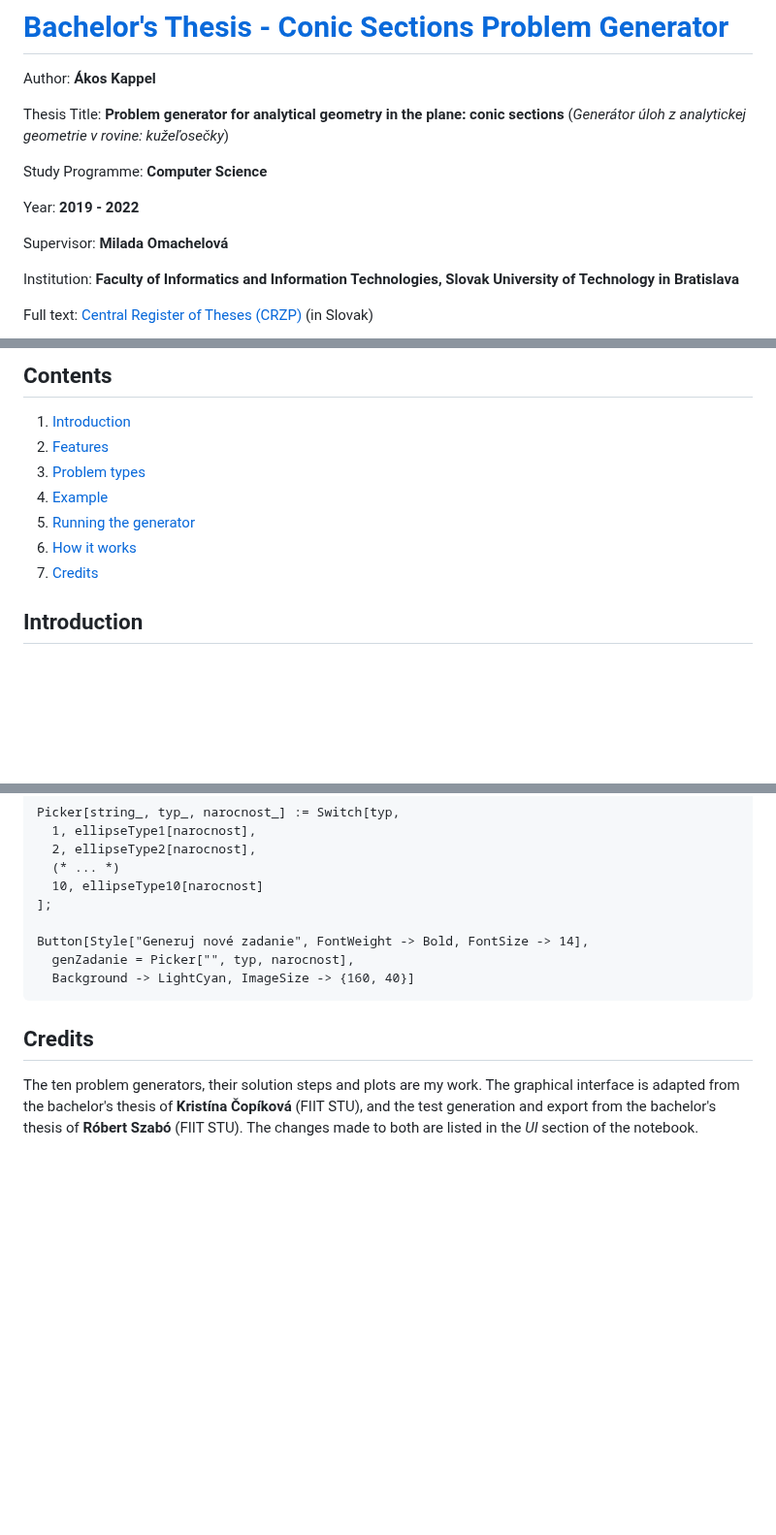
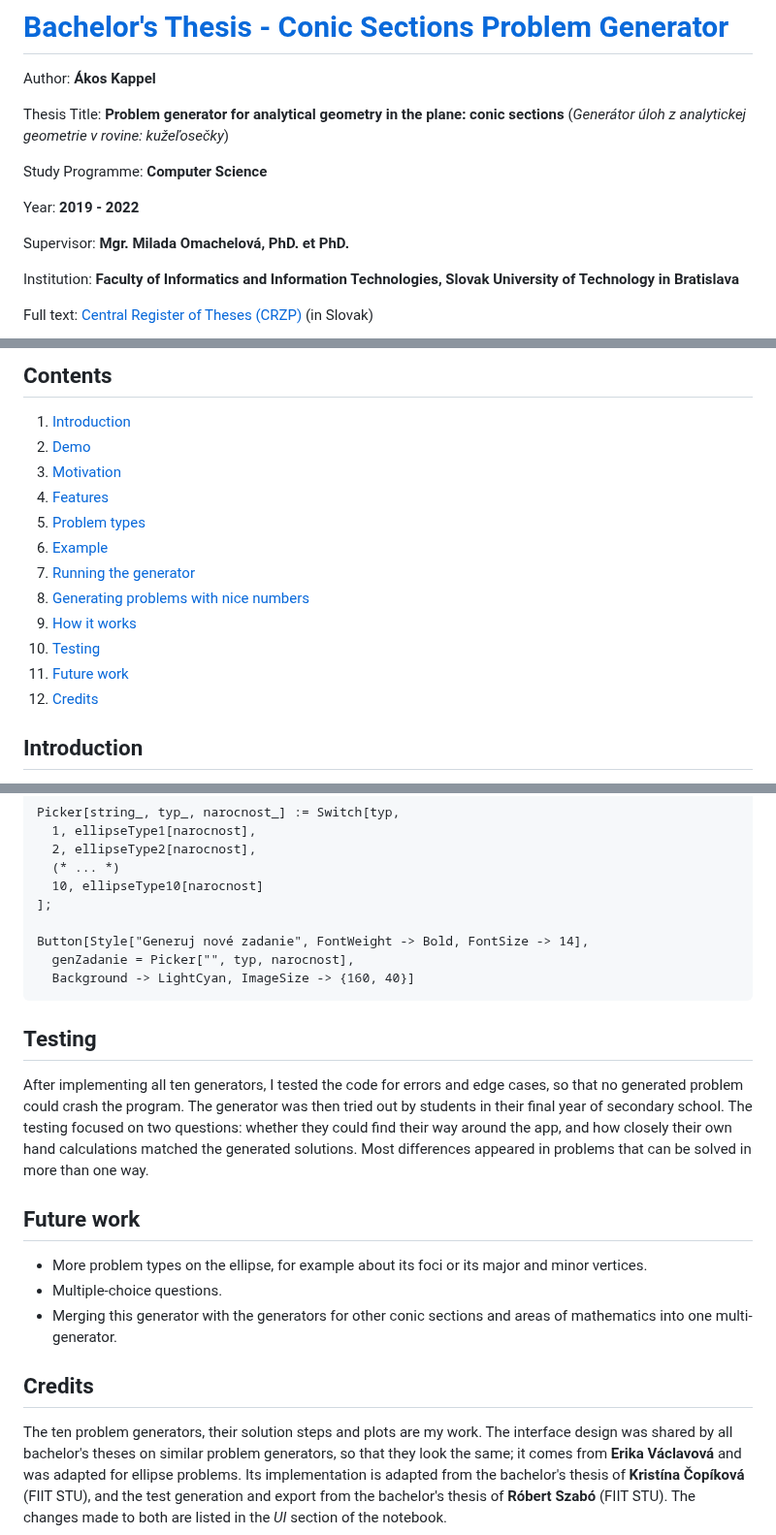
Before and after one commit to AkosKappel/BP-ConicShapes, a Markdown page: README.md, 3 parts joined by grey strips. Shown at 97% size. Rendered like a GitHub page; blank space fills up the shorter version.

````diff
--- a/README.md
+++ b/README.md
@@ -9,7 +9,7 @@ Study Programme: **Computer Science**
 
 Year: **2019 - 2022**
 
-Supervisor: **Milada Omachelová**
+Supervisor: **Mgr. Milada Omachelová, PhD. et PhD.**
 
 Institution: **Faculty of Informatics and Information Technologies, Slovak University of Technology in Bratislava**
 
@@ -21,12 +21,17 @@ Full text: [Central Register of Theses (CRZP)](https://opac.crzp.sk/?fn=detailBi
 ## Contents
 
 1. [Introduction](#introduction)
-2. [Features](#features)
-3. [Problem types](#problem-types)
-4. [Example](#example)
-5. [Running the generator](#running-the-generator)
-6. [How it works](#how-it-works)
-7. [Credits](#credits)
+2. [Demo](#demo)
+3. [Motivation](#motivation)
+4. [Features](#features)
+5. [Problem types](#problem-types)
+6. [Example](#example)
+7. [Running the generator](#running-the-generator)
+8. [Generating problems with nice numbers](#generating-problems-with-nice-numbers)
+9. [How it works](#how-it-works)
+10. [Testing](#testing)
+11. [Future work](#future-work)
+12. [Credits](#credits)
 
 
 ## Introduction
@@ -262,8 +334,23 @@ Button[Style["Generuj nové zadanie", FontWeight -> Bold, FontSize -> 14],
 ```
 
 
+## Testing
+
+After implementing all ten generators, I tested the code for errors and edge cases, so that no generated problem could crash the program.
+The generator was then tried out by students in their final year of secondary school. The testing focused on two questions: whether they could find their way around the app, and how closely their own hand calculations matched the generated solutions.
+Most differences appeared in problems that can be solved in more than one way.
+
+
+## Future work
+
+- More problem types on the ellipse, for example about its foci or its major and minor vertices.
+- Multiple-choice questions.
+- Merging this generator with the generators for other conic sections and areas of mathematics into one multi-generator.
+
+
 ## Credits
 
 The ten problem generators, their solution steps and plots are my work.
-The graphical interface is adapted from the bachelor's thesis of **Kristína Čopíková** (FIIT STU), and the test generation and export from the bachelor's thesis of **Róbert Szabó** (FIIT STU).
+The interface design was shared by all bachelor's theses on similar problem generators, so that they look the same; it comes from **Erika Václavová** and was adapted for ellipse problems.
+Its implementation is adapted from the bachelor's thesis of **Kristína Čopíková** (FIIT STU), and the test generation and export from the bachelor's thesis of **Róbert Szabó** (FIIT STU).
 The changes made to both are listed in the *UI* section of the notebook.
````
Also changed, not shown: other parts of README.md (+67 -0 lines), assets/demo-poster.png (added), assets/tangent-transformations.png (added), 1 other file.
